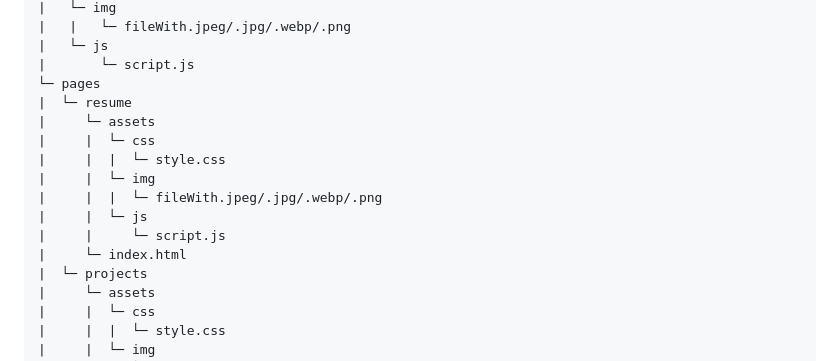
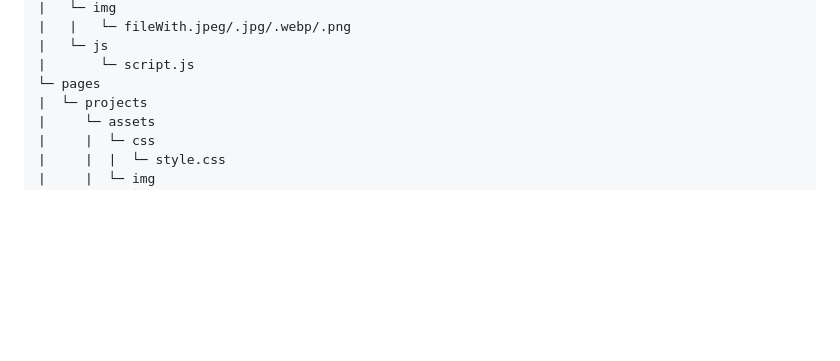
Before and after one commit to Darepen/WD-Finals, a Markdown page: readme.md, the part around the change. Rendered like a GitHub page; blank space fills up the shorter version.

```diff
--- a/readme.md
+++ b/readme.md
@@ -108,15 +108,6 @@ WD-Finals
 |   └─ js
 |       └─ script.js
 └─ pages
-|  └─ resume
-|     └─ assets
-|     |  └─ css
-|     |  |  └─ style.css
-|     |  └─ img
-|     |  |  └─ fileWith.jpeg/.jpg/.webp/.png
-|     |  └─ js
-|     |     └─ script.js
-|     └─ index.html
 |  └─ projects
 |     └─ assets
 |     |  └─ css
```
